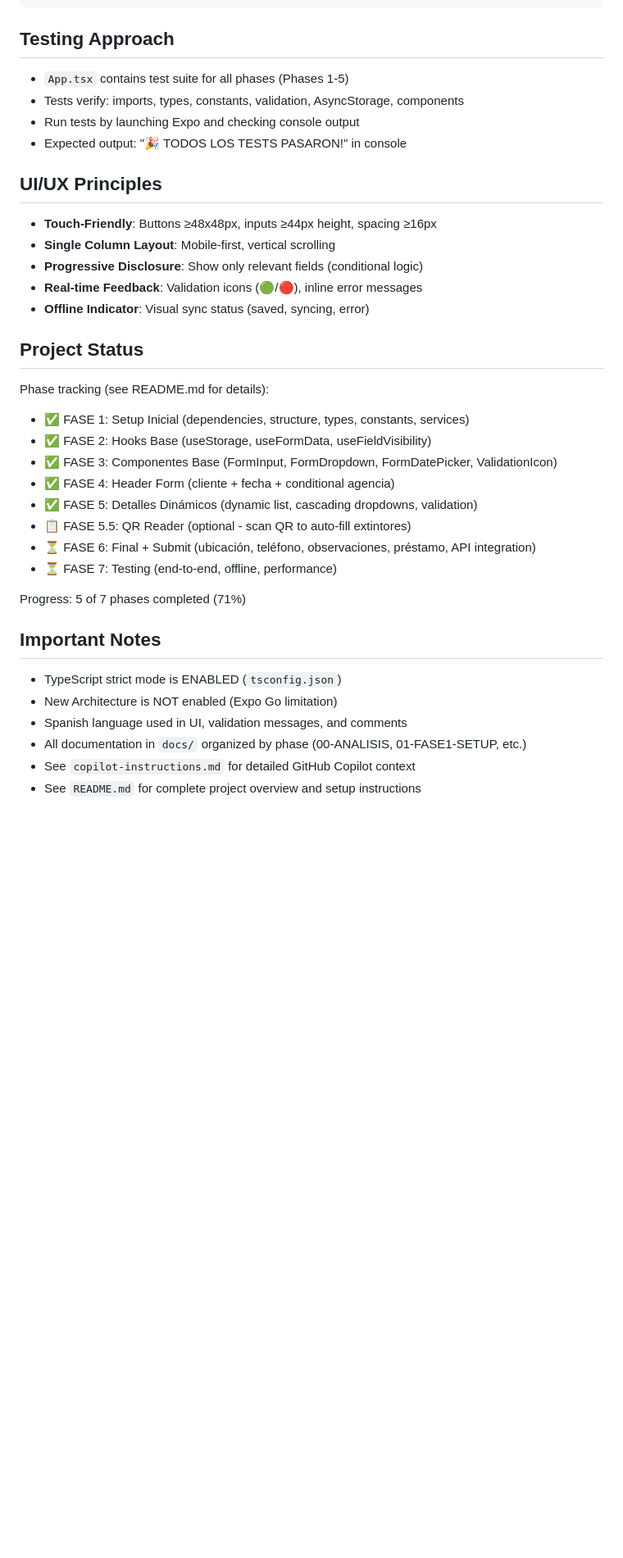
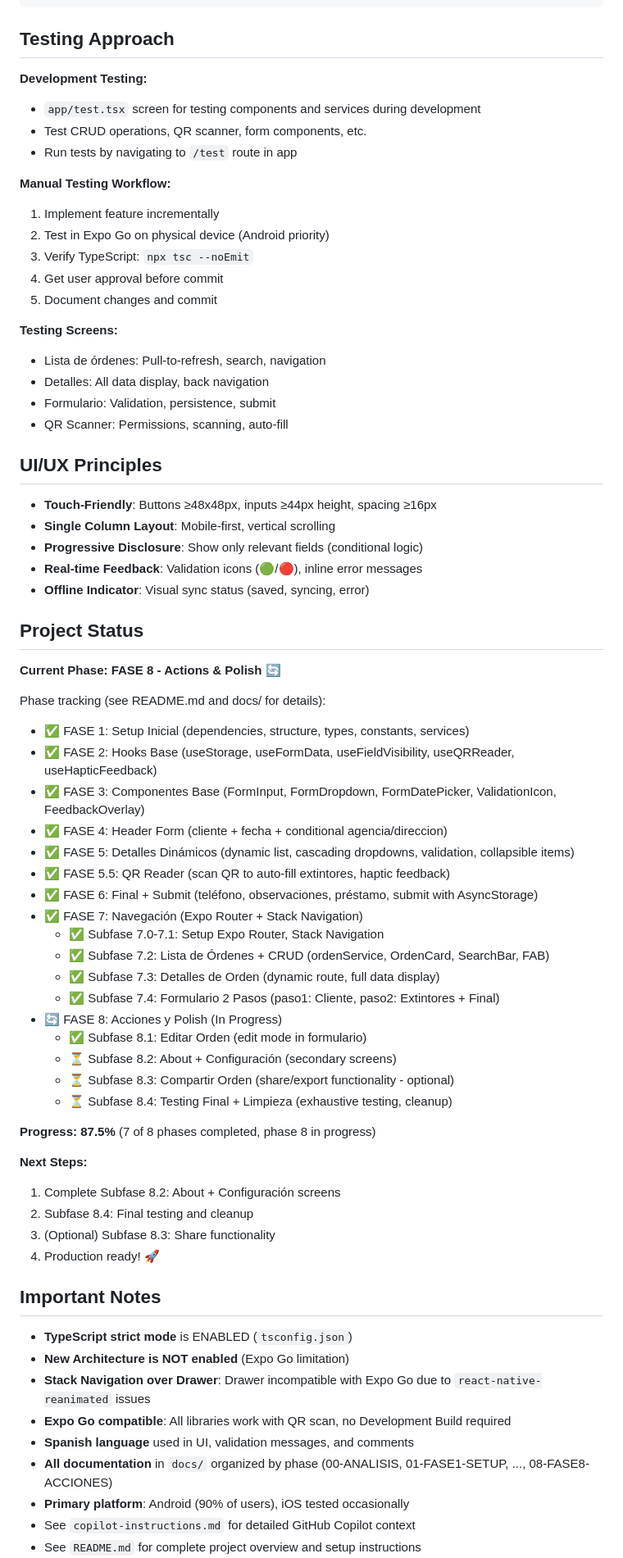
Before and after one commit to wilmix/testing-apk, a Markdown page: CLAUDE.md, the part around the change printed below. Shown: that part at 82% size. Rendered like a GitHub page; blank space fills up the shorter version.

```diff
--- a/CLAUDE.md
+++ b/CLAUDE.md
@@ -341,10 +389,23 @@ if (validate()) {
 
 ## Testing Approach
 
-- `App.tsx` contains test suite for all phases (Phases 1-5)
-- Tests verify: imports, types, constants, validation, AsyncStorage, components
-- Run tests by launching Expo and checking console output
-- Expected output: "🎉 TODOS LOS TESTS PASARON!" in console
+**Development Testing:**
+- `app/test.tsx` screen for testing components and services during development
+- Test CRUD operations, QR scanner, form components, etc.
+- Run tests by navigating to `/test` route in app
+
+**Manual Testing Workflow:**
+1. Implement feature incrementally
+2. Test in Expo Go on physical device (Android priority)
+3. Verify TypeScript: `npx tsc --noEmit`
+4. Get user approval before commit
+5. Document changes and commit
+
+**Testing Screens:**
+- Lista de órdenes: Pull-to-refresh, search, navigation
+- Detalles: All data display, back navigation
+- Formulario: Validation, persistence, submit
+- QR Scanner: Permissions, scanning, auto-fill
 
 ## UI/UX Principles
 
@@ -356,23 +417,43 @@ if (validate()) {
 
 ## Project Status
 
-Phase tracking (see README.md for details):
+**Current Phase: FASE 8 - Actions & Polish** 🔄
+
+Phase tracking (see README.md and docs/ for details):
 - ✅ FASE 1: Setup Inicial (dependencies, structure, types, constants, services)
-- ✅ FASE 2: Hooks Base (useStorage, useFormData, useFieldVisibility)
-- ✅ FASE 3: Componentes Base (FormInput, FormDropdown, FormDatePicker, ValidationIcon)
-- ✅ FASE 4: Header Form (cliente + fecha + conditional agencia)
-- ✅ FASE 5: Detalles Dinámicos (dynamic list, cascading dropdowns, validation)
-- 📋 FASE 5.5: QR Reader (optional - scan QR to auto-fill extintores)
-- ⏳ FASE 6: Final + Submit (ubicación, teléfono, observaciones, préstamo, API integration)
-- ⏳ FASE 7: Testing (end-to-end, offline, performance)
+- ✅ FASE 2: Hooks Base (useStorage, useFormData, useFieldVisibility, useQRReader, useHapticFeedback)
+- ✅ FASE 3: Componentes Base (FormInput, FormDropdown, FormDatePicker, ValidationIcon, FeedbackOverlay)
+- ✅ FASE 4: Header Form (cliente + fecha + conditional agencia/direccion)
+- ✅ FASE 5: Detalles Dinámicos (dynamic list, cascading dropdowns, validation, collapsible items)
+- ✅ FASE 5.5: QR Reader (scan QR to auto-fill extintores, haptic feedback)
+- ✅ FASE 6: Final + Submit (teléfono, observaciones, préstamo, submit with AsyncStorage)
+- ✅ FASE 7: Navegación (Expo Router + Stack Navigation)
+  - ✅ Subfase 7.0-7.1: Setup Expo Router, Stack Navigation
+  - ✅ Subfase 7.2: Lista de Órdenes + CRUD (ordenService, OrdenCard, SearchBar, FAB)
+  - ✅ Subfase 7.3: Detalles de Orden (dynamic route, full data display)
+  - ✅ Subfase 7.4: Formulario 2 Pasos (paso1: Cliente, paso2: Extintores + Final)
+- 🔄 FASE 8: Acciones y Polish (In Progress)
+  - ✅ Subfase 8.1: Editar Orden (edit mode in formulario)
+  - ⏳ Subfase 8.2: About + Configuración (secondary screens)
+  - ⏳ Subfase 8.3: Compartir Orden (share/export functionality - optional)
+  - ⏳ Subfase 8.4: Testing Final + Limpieza (exhaustive testing, cleanup)
 
-Progress: 5 of 7 phases completed (71%)
+**Progress: 87.5%** (7 of 8 phases completed, phase 8 in progress)
+
+**Next Steps:**
+1. Complete Subfase 8.2: About + Configuración screens
+2. Subfase 8.4: Final testing and cleanup
+3. (Optional) Subfase 8.3: Share functionality
+4. Production ready! 🚀
 
 ## Important Notes
 
-- TypeScript strict mode is ENABLED (`tsconfig.json`)
-- New Architecture is NOT enabled (Expo Go limitation)
-- Spanish language used in UI, validation messages, and comments
-- All documentation in `docs/` organized by phase (00-ANALISIS, 01-FASE1-SETUP, etc.)
+- **TypeScript strict mode** is ENABLED (`tsconfig.json`)
+- **New Architecture is NOT enabled** (Expo Go limitation)
+- **Stack Navigation over Drawer**: Drawer incompatible with Expo Go due to `react-native-reanimated` issues
+- **Expo Go compatible**: All libraries work with QR scan, no Development Build required
+- **Spanish language** used in UI, validation messages, and comments
+- **All documentation** in `docs/` organized by phase (00-ANALISIS, 01-FASE1-SETUP, ..., 08-FASE8-ACCIONES)
+- **Primary platform**: Android (90% of users), iOS tested occasionally
 - See `copilot-instructions.md` for detailed GitHub Copilot context
 - See `README.md` for complete project overview and setup instructions
```
Also changed, not shown: other parts of CLAUDE.md (+92 -42 lines).
